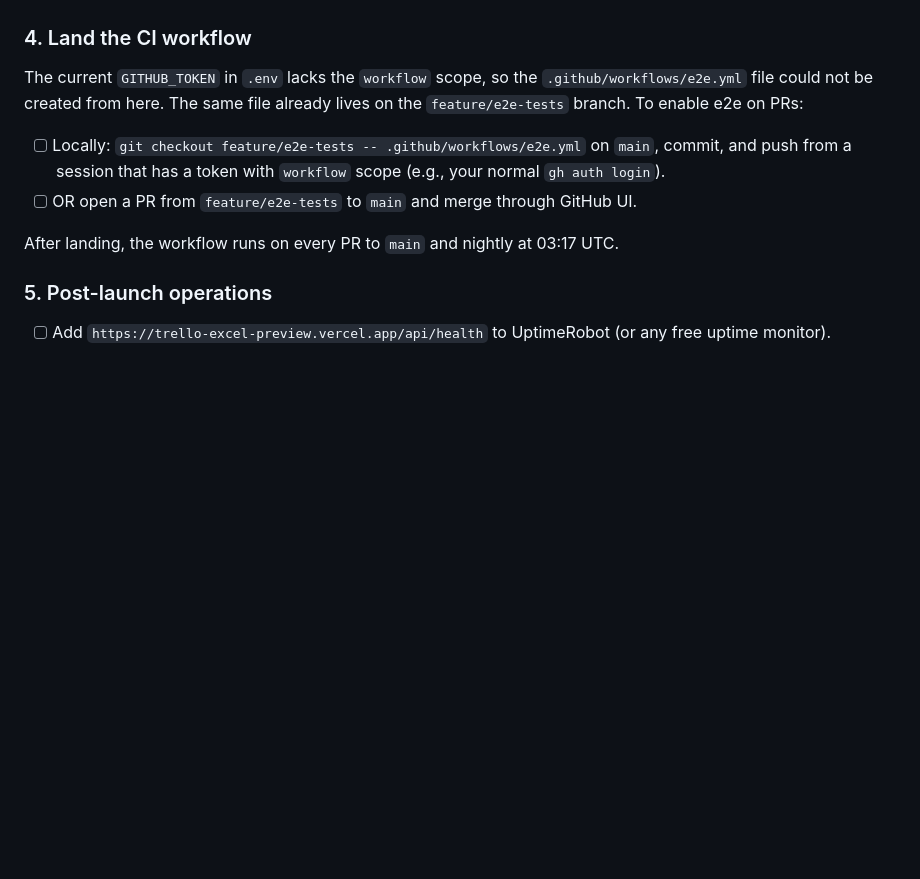
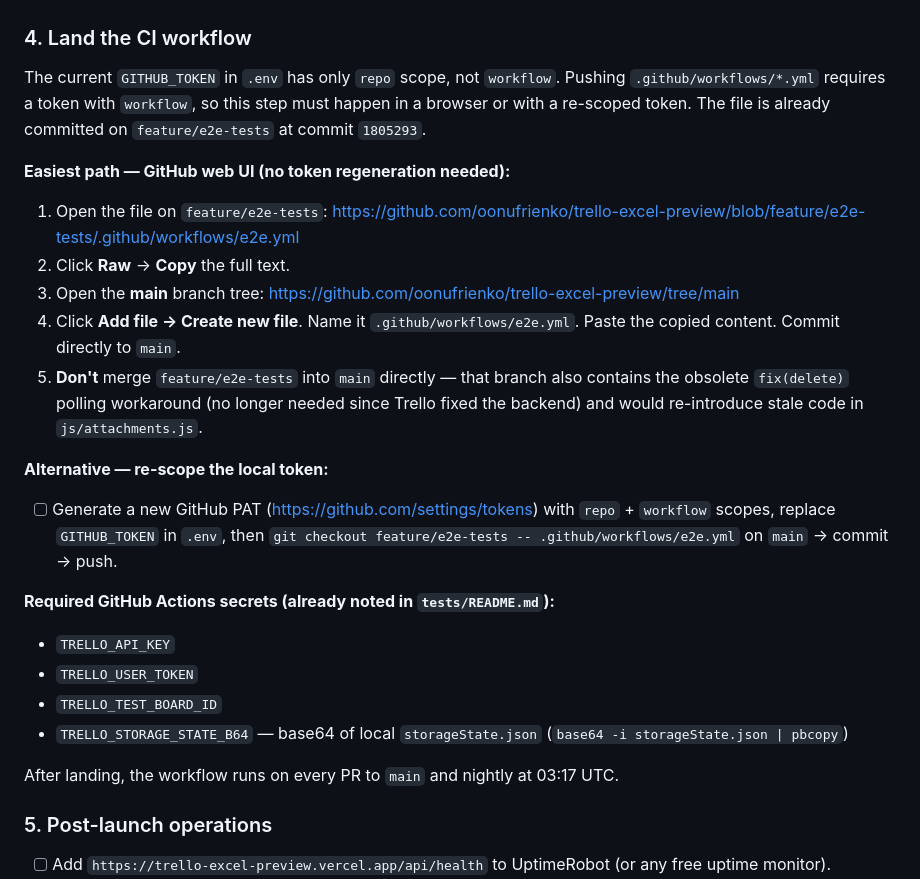
Before and after one commit to oonufrienko/trello-excel-preview, a Markdown page: RELEASE.md, the part around the change. GitHub-like rendering; blank space fills up the shorter version.

Commit message:
docs: detailed steps for landing the CI workflow without workflow-scope token
The existing GITHUB_TOKEN has only `repo` scope (verified via the
x-oauth-scopes header from GitHub API), so .github/workflows/*.yml
cannot be pushed from here. Document the GitHub web UI path and the
re-scoping path, plus explain why a direct merge of feature/e2e-tests
into main is the wrong move (drags along an obsolete delete-polling
workaround).

Co-Authored-By: Claude Sonnet 4.6 <noreply@anthropic.com>

```diff
--- a/RELEASE.md
+++ b/RELEASE.md
@@ -51,12 +51,27 @@ Use macOS Cmd+Shift+4, crop to 1280×720, save as PNG. Drop them into `marketing
 
 ### 4. Land the CI workflow
 
-The current `GITHUB_TOKEN` in `.env` lacks the `workflow` scope, so the
-`.github/workflows/e2e.yml` file could not be created from here. The same
-file already lives on the `feature/e2e-tests` branch. To enable e2e on PRs:
+The current `GITHUB_TOKEN` in `.env` has only `repo` scope, not `workflow`. Pushing `.github/workflows/*.yml` requires a token with `workflow`, so this step must happen in a browser or with a re-scoped token. The file is already committed on `feature/e2e-tests` at commit `1805293`.
 
-- [ ] Locally: `git checkout feature/e2e-tests -- .github/workflows/e2e.yml` on `main`, commit, and push from a session that has a token with `workflow` scope (e.g., your normal `gh auth login`).
-- [ ] OR open a PR from `feature/e2e-tests` to `main` and merge through GitHub UI.
+**Easiest path — GitHub web UI (no token regeneration needed):**
+
+1. Open the file on `feature/e2e-tests`:
+   https://github.com/oonufrienko/trello-excel-preview/blob/feature/e2e-tests/.github/workflows/e2e.yml
+2. Click **Raw** → **Copy** the full text.
+3. Open the **main** branch tree: https://github.com/oonufrienko/trello-excel-preview/tree/main
+4. Click **Add file → Create new file**. Name it `.github/workflows/e2e.yml`. Paste the copied content. Commit directly to `main`.
+5. **Don't** merge `feature/e2e-tests` into `main` directly — that branch also contains the obsolete `fix(delete)` polling workaround (no longer needed since Trello fixed the backend) and would re-introduce stale code in `js/attachments.js`.
+
+**Alternative — re-scope the local token:**
+
+- [ ] Generate a new GitHub PAT (https://github.com/settings/tokens) with `repo` + `workflow` scopes, replace `GITHUB_TOKEN` in `.env`, then `git checkout feature/e2e-tests -- .github/workflows/e2e.yml` on `main` → commit → push.
+
+**Required GitHub Actions secrets (already noted in `tests/README.md`):**
+
+- `TRELLO_API_KEY`
+- `TRELLO_USER_TOKEN`
+- `TRELLO_TEST_BOARD_ID`
+- `TRELLO_STORAGE_STATE_B64` — base64 of local `storageState.json` (`base64 -i storageState.json | pbcopy`)
 
 After landing, the workflow runs on every PR to `main` and nightly at 03:17 UTC.
 
```
